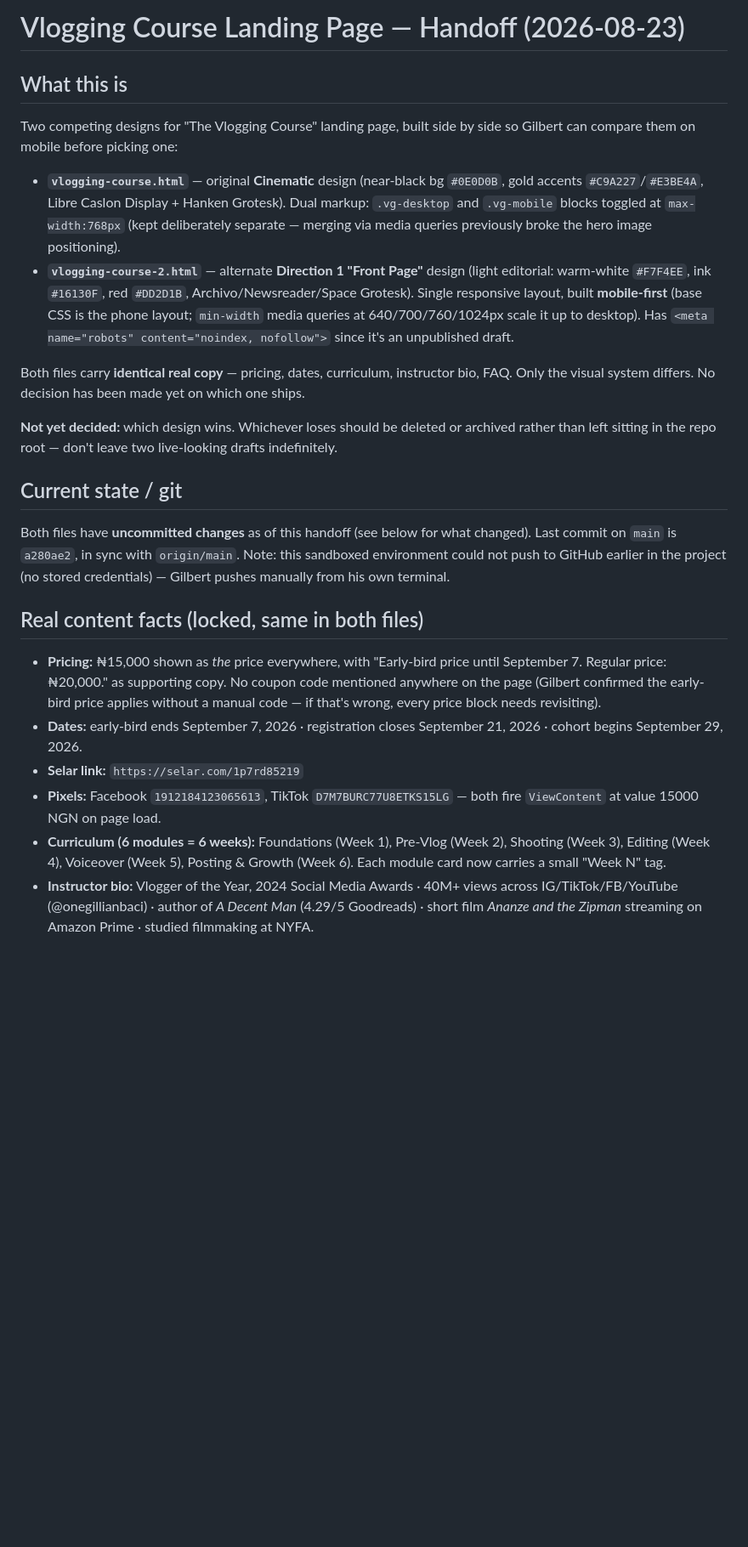
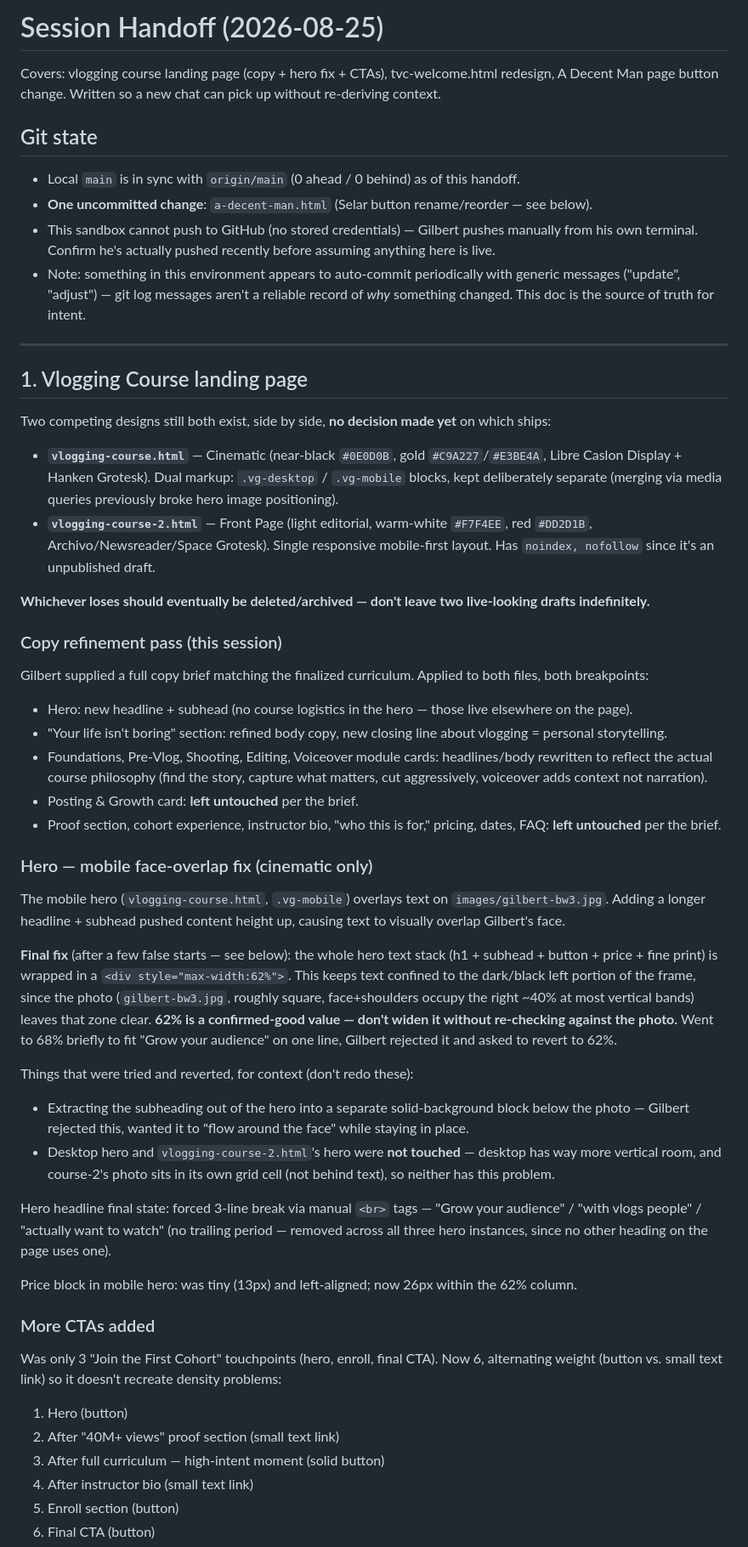
Before and after one commit to gbaci/gilbert-bassey-author-website, a Markdown page: vlogging-course-handoff.md, the part around one of its changes. Shown at 85% size. Drawn GitHub-style; blank space fills up the shorter version.

```diff
--- a/vlogging-course-handoff.md
+++ b/vlogging-course-handoff.md
@@ -1,22 +1,51 @@
-# Vlogging Course Landing Page — Handoff (2026-08-23)
+# Session Handoff (2026-08-25)
 
-## What this is
-Two competing designs for "The Vlogging Course" landing page, built side by side so Gilbert can compare them on mobile before picking one:
+Covers: vlogging course landing page (copy + hero fix + CTAs), tvc-welcome.html redesign, A Decent Man page button change. Written so a new chat can pick up without re-deriving context.
 
-- **`vlogging-course.html`** — original **Cinematic** design (near-black bg `#0E0D0B`, gold accents `#C9A227`/`#E3BE4A`, Libre Caslon Display + Hanken Grotesk). Dual markup: `.vg-desktop` and `.vg-mobile` blocks toggled at `max-width:768px` (kept deliberately separate — merging via media queries previously broke the hero image positioning).
-- **`vlogging-course-2.html`** — alternate **Direction 1 "Front Page"** design (light editorial: warm-white `#F7F4EE`, ink `#16130F`, red `#DD2D1B`, Archivo/Newsreader/Space Grotesk). Single responsive layout, built **mobile-first** (base CSS is the phone layout; `min-width` media queries at 640/700/760/1024px scale it up to desktop). Has `<meta name="robots" content="noindex, nofollow">` since it's an unpublished draft.
+## Git state
+- Local `main` is in sync with `origin/main` (0 ahead / 0 behind) as of this handoff.
+- **One uncommitted change**: `a-decent-man.html` (Selar button rename/reorder — see below).
+- This sandbox cannot push to GitHub (no stored credentials) — Gilbert pushes manually from his own terminal. Confirm he's actually pushed recently before assuming anything here is live.
+- Note: something in this environment appears to auto-commit periodically with generic messages ("update", "adjust") — git log messages aren't a reliable record of *why* something changed. This doc is the source of truth for intent.
 
-Both files carry **identical real copy** — pricing, dates, curriculum, instructor bio, FAQ. Only the visual system differs. No decision has been made yet on which one ships.
+---
 
-**Not yet decided:** which design wins. Whichever loses should be deleted or archived rather than left sitting in the repo root — don't leave two live-looking drafts indefinitely.
+## 1. Vlogging Course landing page
 
-## Current state / git
-Both files have **uncommitted changes** as of this handoff (see below for what changed). Last commit on `main` is `a280ae2`, in sync with `origin/main`. Note: this sandboxed environment could not push to GitHub earlier in the project (no stored credentials) — Gilbert pushes manually from his own terminal.
+Two competing designs still both exist, side by side, **no decision made yet** on which ships:
+- **`vlogging-course.html`** — Cinematic (near-black `#0E0D0B`, gold `#C9A227`/`#E3BE4A`, Libre Caslon Display + Hanken Grotesk). Dual markup: `.vg-desktop` / `.vg-mobile` blocks, kept deliberately separate (merging via media queries previously broke hero image positioning).
+- **`vlogging-course-2.html`** — Front Page (light editorial, warm-white `#F7F4EE`, red `#DD2D1B`, Archivo/Newsreader/Space Grotesk). Single responsive mobile-first layout. Has `noindex, nofollow` since it's an unpublished draft.
 
-## Real content facts (locked, same in both files)
-- **Pricing:** ₦15,000 shown as *the* price everywhere, with "Early-bird price until September 7. Regular price: ₦20,000." as supporting copy. No coupon code mentioned anywhere on the page (Gilbert confirmed the early-bird price applies without a manual code — if that's wrong, every price block needs revisiting).
-- **Dates:** early-bird ends September 7, 2026 · registration closes September 21, 2026 · cohort begins September 29, 2026.
-- **Selar link:** `https://selar.com/1p7rd85219`
-- **Pixels:** Facebook `1912184123065613`, TikTok `D7M7BURC77U8ETKS15LG` — both fire `ViewContent` at value 15000 NGN on page load.
-- **Curriculum (6 modules = 6 weeks):** Foundations (Week 1), Pre-Vlog (Week 2), Shooting (Week 3), Editing (Week 4), Voiceover (Week 5), Posting & Growth (Week 6). Each module card now carries a small "Week N" tag.
-- **Instructor bio:** Vlogger of the Year, 2024 Social Media Awards · 40M+ views across IG/TikTok/FB/YouTube (@onegillianbaci) · author of *A Decent Man* (4.29/5 Goodreads) · short film *Ananze and the Zipman* streaming on Amazon Prime · studied filmmaking at NYFA.
+**Whichever loses should eventually be deleted/archived — don't leave two live-looking drafts indefinitely.**
+
+### Copy refinement pass (this session)
+Gilbert supplied a full copy brief matching the finalized curriculum. Applied to both files, both breakpoints:
+- Hero: new headline + subhead (no course logistics in the hero — those live elsewhere on the page).
+- "Your life isn't boring" section: refined body copy, new closing line about vlogging = personal storytelling.
+- Foundations, Pre-Vlog, Shooting, Editing, Voiceover module cards: headlines/body rewritten to reflect the actual course philosophy (find the story, capture what matters, cut aggressively, voiceover adds context not narration).
+- Posting & Growth card: **left untouched** per the brief.
+- Proof section, cohort experience, instructor bio, "who this is for," pricing, dates, FAQ: **left untouched** per the brief.
+
+### Hero — mobile face-overlap fix (cinematic only)
+The mobile hero (`vlogging-course.html`, `.vg-mobile`) overlays text on `images/gilbert-bw3.jpg`. Adding a longer headline + subhead pushed content height up, causing text to visually overlap Gilbert's face.
+
+**Final fix** (after a few false starts — see below): the whole hero text stack (h1 + subhead + button + price + fine print) is wrapped in a `<div style="max-width:62%">`. This keeps text confined to the dark/black left portion of the frame, since the photo (`gilbert-bw3.jpg`, roughly square, face+shoulders occupy the right ~40% at most vertical bands) leaves that zone clear. **62% is a confirmed-good value — don't widen it without re-checking against the photo.** Went to 68% briefly to fit "Grow your audience" on one line, Gilbert rejected it and asked to revert to 62%.
+
+Things that were tried and reverted, for context (don't redo these):
+- Extracting the subheading out of the hero into a separate solid-background block below the photo — Gilbert rejected this, wanted it to "flow around the face" while staying in place.
+- Desktop hero and `vlogging-course-2.html`'s hero were **not touched** — desktop has way more vertical room, and course-2's photo sits in its own grid cell (not behind text), so neither has this problem.
+
+Hero headline final state: forced 3-line break via manual `<br>` tags —
+"Grow your audience" / "with vlogs people" / "actually want to watch" (no trailing period — removed across all three hero instances, since no other heading on the page uses one).
+
+Price block in mobile hero: was tiny (13px) and left-aligned; now 26px within the 62% column.
+
+### More CTAs added
+Was only 3 "Join the First Cohort" touchpoints (hero, enroll, final CTA). Now 6, alternating weight (button vs. small text link) so it doesn't recreate density problems:
+1. Hero (button)
+2. After "40M+ views" proof section (small text link)
+3. After full curriculum — high-intent moment (solid button)
+4. After instructor bio (small text link)
+5. Enroll section (button)
+6. Final CTA (button)
+
```
Also changed, not shown: other parts of vlogging-course-handoff.md (+38 -14 lines).
